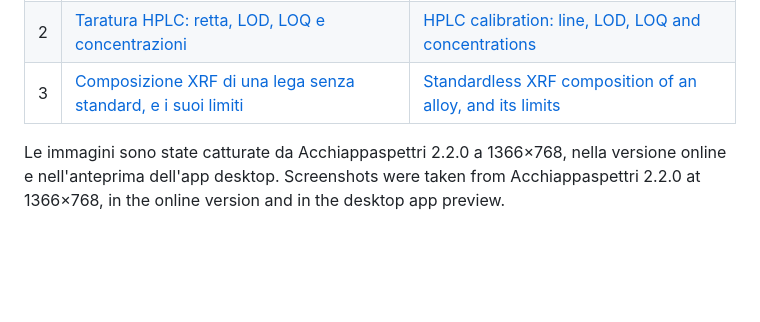
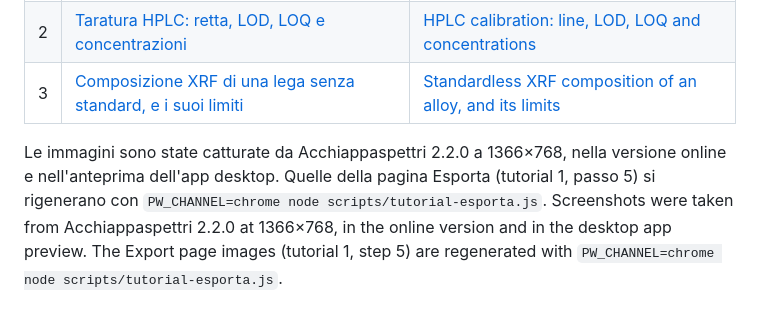
Before and after one commit to lorebiri/acchiappaspettri, a Markdown page: docs/tutorial/README.md, the part around the change. GitHub-like rendering; blank space fills up the shorter version.

```diff
--- a/docs/tutorial/README.md
+++ b/docs/tutorial/README.md
@@ -9,5 +9,5 @@ Three complete examples, about 10 minutes each, with **synthetic** example files
 | 2 | [Taratura HPLC: retta, LOD, LOQ e concentrazioni](02-taratura-hplc.md) | [HPLC calibration: line, LOD, LOQ and concentrations](02-hplc-calibration.en.md) |
 | 3 | [Composizione XRF di una lega senza standard, e i suoi limiti](03-xrf-senza-standard.md) | [Standardless XRF composition of an alloy, and its limits](03-xrf-standardless.en.md) |
 
-Le immagini sono state catturate da Acchiappaspettri 2.2.0 a 1366×768, nella versione online e nell'anteprima dell'app desktop.
-Screenshots were taken from Acchiappaspettri 2.2.0 at 1366×768, in the online version and in the desktop app preview.
+Le immagini sono state catturate da Acchiappaspettri 2.2.0 a 1366×768, nella versione online e nell'anteprima dell'app desktop. Quelle della pagina Esporta (tutorial 1, passo 5) si rigenerano con `PW_CHANNEL=chrome node scripts/tutorial-esporta.js`.
+Screenshots were taken from Acchiappaspettri 2.2.0 at 1366×768, in the online version and in the desktop app preview. The Export page images (tutorial 1, step 5) are regenerated with `PW_CHANNEL=chrome node scripts/tutorial-esporta.js`.
```
Also changed, not shown: docs/tutorial/01-ftir-carbonyl-index.en.md (+3 -1 lines), docs/tutorial/01-indice-di-carbonile-ftir.md (+3 -1 lines), docs/tutorial/img/t1-en-4-esporta-desktop.png (added), docs/tutorial/img/t1-en-4-scarica.png, docs/tutorial/img/t1-it-4-esporta-desktop.png (added), docs/tutorial/img/t1-it-4-scarica.png, 1 other file.
